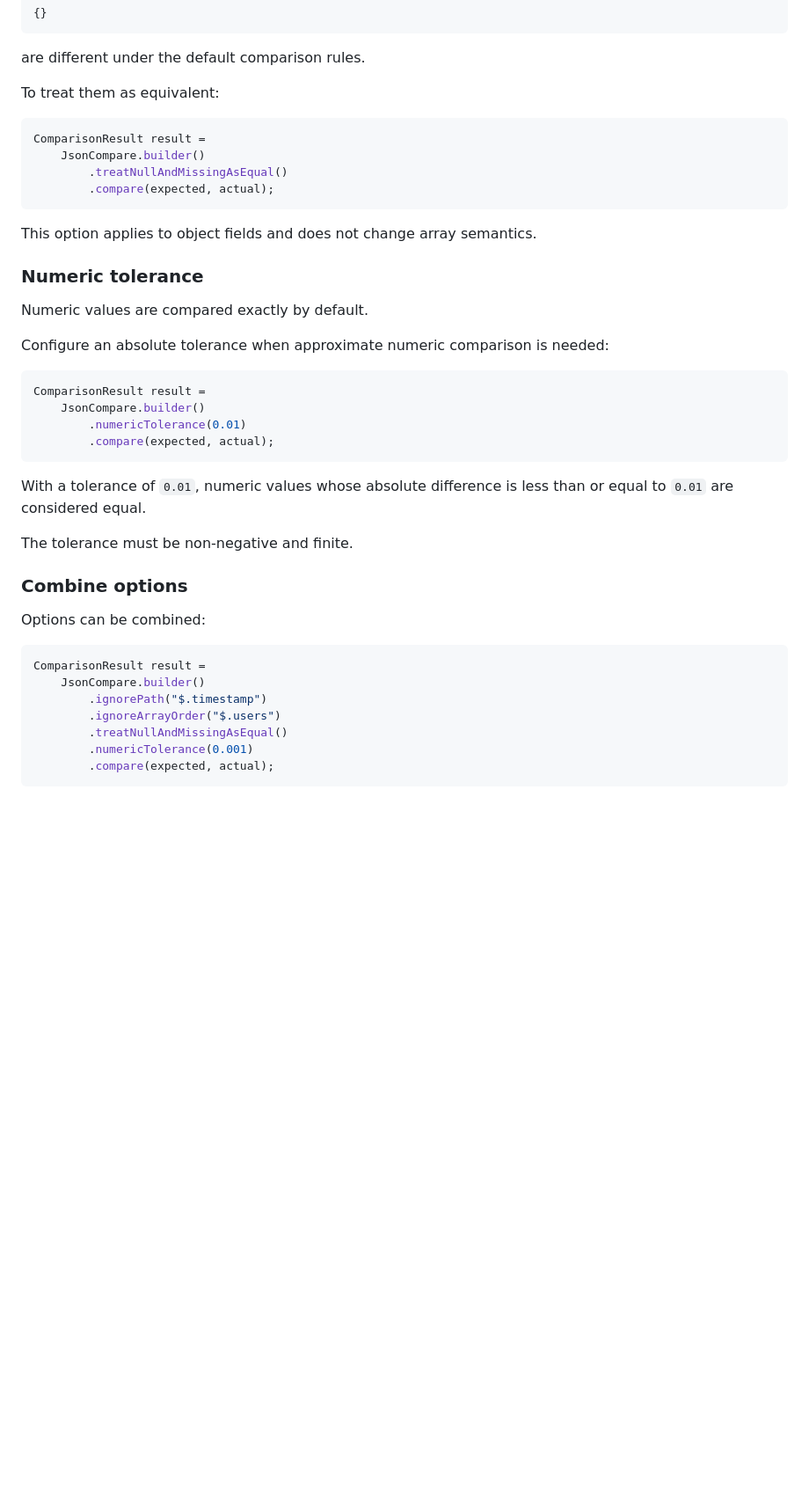
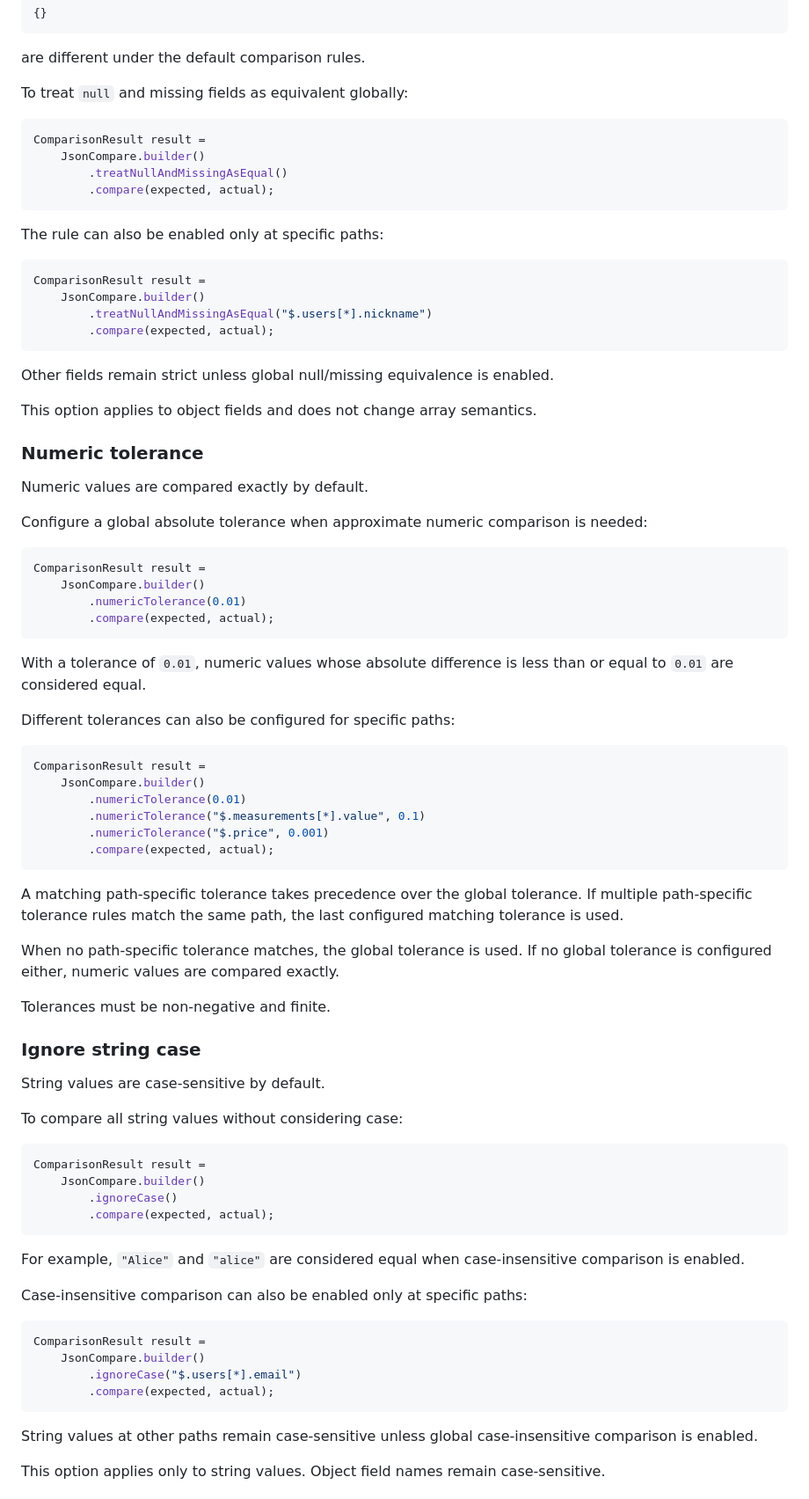
Before and after one commit to NigalRanieri/json-differ, a Markdown page: README.md, the part around one of its changes. Shown at 88% size. GitHub-like rendering; blank space fills up the shorter version.

Commit message:
docs: document path-aware comparison features

````diff
--- a/README.md
+++ b/README.md
@@ -200,7 +199,7 @@ and:
 
 are different under the default comparison rules.
 
-To treat them as equivalent:
+To treat `null` and missing fields as equivalent globally:
 
 ```java
 ComparisonResult result =
@@ -209,13 +208,24 @@ ComparisonResult result =
         .compare(expected, actual);
 ```
 
+The rule can also be enabled only at specific paths:
+
+```java
+ComparisonResult result =
+    JsonCompare.builder()
+        .treatNullAndMissingAsEqual("$.users[*].nickname")
+        .compare(expected, actual);
+```
+
+Other fields remain strict unless global null/missing equivalence is enabled.
+
 This option applies to object fields and does not change array semantics.
 
 ### Numeric tolerance
 
 Numeric values are compared exactly by default.
 
-Configure an absolute tolerance when approximate numeric comparison is needed:
+Configure a global absolute tolerance when approximate numeric comparison is needed:
 
 ```java
 ComparisonResult result =
@@ -226,18 +236,48 @@ ComparisonResult result =
 
 With a tolerance of `0.01`, numeric values whose absolute difference is less than or equal to `0.01` are considered equal.
 
-The tolerance must be non-negative and finite.
-
-### Combine options
-
-Options can be combined:
+Different tolerances can also be configured for specific paths:
 
 ```java
 ComparisonResult result =
     JsonCompare.builder()
-        .ignorePath("$.timestamp")
-        .ignoreArrayOrder("$.users")
-        .treatNullAndMissingAsEqual()
-        .numericTolerance(0.001)
+        .numericTolerance(0.01)
+        .numericTolerance("$.measurements[*].value", 0.1)
+        .numericTolerance("$.price", 0.001)
         .compare(expected, actual);
 ```
+
+A matching path-specific tolerance takes precedence over the global tolerance. If multiple path-specific tolerance rules match the same path, the last configured matching tolerance is used.
+
+When no path-specific tolerance matches, the global tolerance is used. If no global tolerance is configured either, numeric values are compared exactly.
+
+Tolerances must be non-negative and finite.
+
+### Ignore string case
+
+String values are case-sensitive by default.
+
+To compare all string values without considering case:
+
+```java
+ComparisonResult result =
+    JsonCompare.builder()
+        .ignoreCase()
+        .compare(expected, actual);
+```
+
+For example, `"Alice"` and `"alice"` are considered equal when case-insensitive comparison is enabled.
+
+Case-insensitive comparison can also be enabled only at specific paths:
+
+```java
+ComparisonResult result =
+    JsonCompare.builder()
+        .ignoreCase("$.users[*].email")
+        .compare(expected, actual);
+```
+
+String values at other paths remain case-sensitive unless global case-insensitive comparison is enabled.
+
+This option applies only to string values. Object field names remain case-sensitive.
+
````
Also changed, not shown: other parts of README.md (+40 -10 lines).
